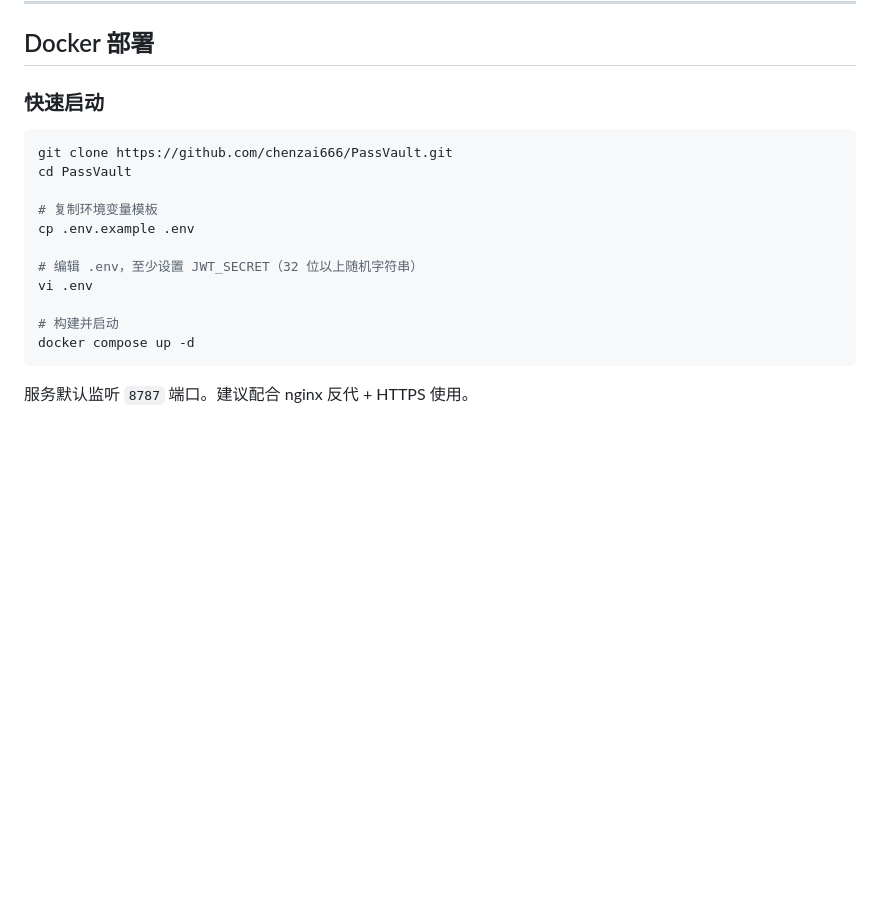
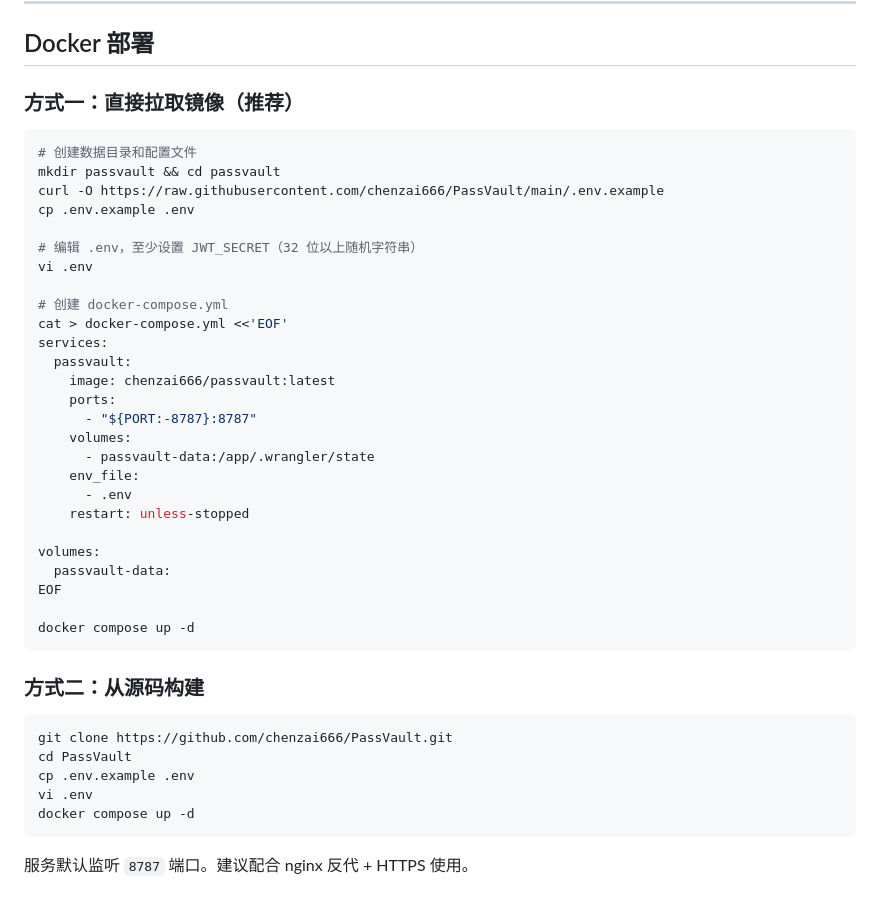
Before and after one commit to chenzai666/PassVault, a Markdown page: README.md, the part around one of its changes. Rendered like a GitHub page; blank space fills up the shorter version.

Commit message:
更新 README：添加 Docker Hub 拉取方式和徽章
Co-Authored-By: Claude Sonnet 4.6 <noreply@anthropic.com>

````diff
--- a/README.md
+++ b/README.md
@@ -51,19 +52,44 @@
 
 ## Docker 部署
 
-### 快速启动
+### 方式一：直接拉取镜像（推荐）
 
 ```bash
-git clone https://github.com/chenzai666/PassVault.git
-cd PassVault
-
-# 复制环境变量模板
+# 创建数据目录和配置文件
+mkdir passvault && cd passvault
+curl -O https://raw.githubusercontent.com/chenzai666/PassVault/main/.env.example
 cp .env.example .env
 
 # 编辑 .env，至少设置 JWT_SECRET（32 位以上随机字符串）
 vi .env
 
-# 构建并启动
+# 创建 docker-compose.yml
+cat > docker-compose.yml <<'EOF'
+services:
+  passvault:
+    image: chenzai666/passvault:latest
+    ports:
+      - "${PORT:-8787}:8787"
+    volumes:
+      - passvault-data:/app/.wrangler/state
+    env_file:
+      - .env
+    restart: unless-stopped
+
+volumes:
+  passvault-data:
+EOF
+
+docker compose up -d
+```
+
+### 方式二：从源码构建
+
+```bash
+git clone https://github.com/chenzai666/PassVault.git
+cd PassVault
+cp .env.example .env
+vi .env
 docker compose up -d
 ```
 
````
Also changed, not shown: other parts of README.md (+1 -0 lines).
